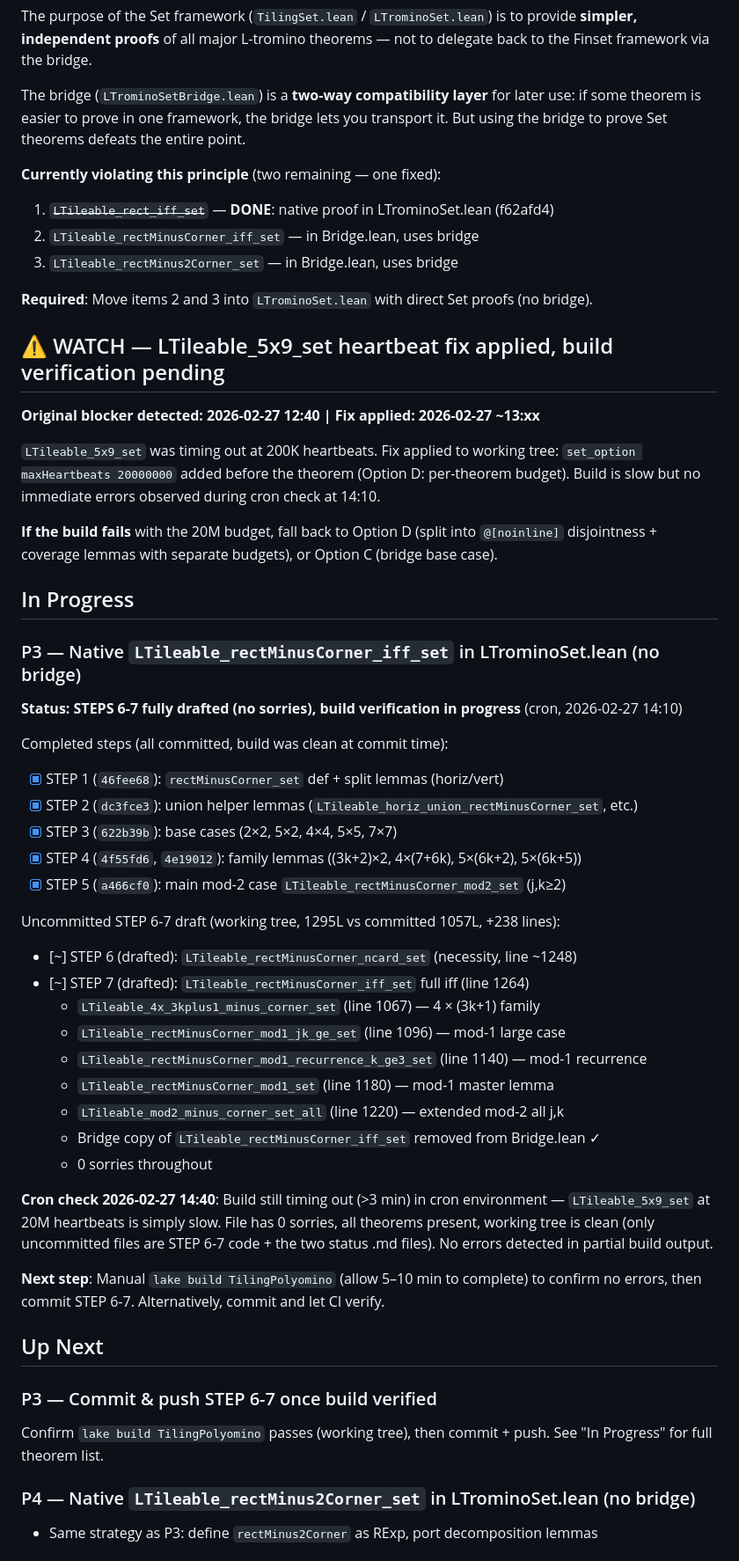
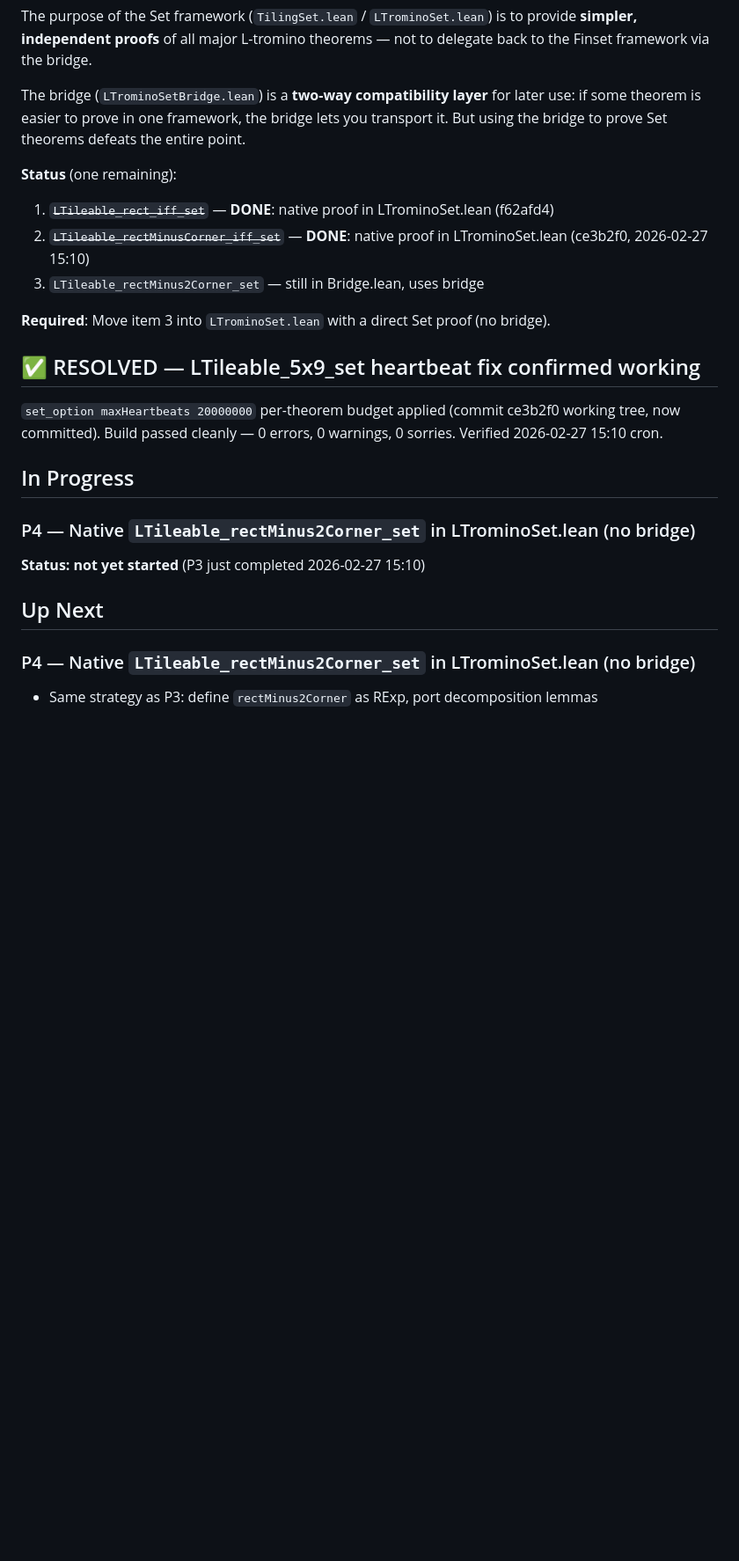
Before and after one commit to slef/TilingPolyomino, a Markdown page: TODO.md, the part around one of its changes. Shown at 88% size. Drawn GitHub-style; blank space fills up the shorter version.

Commit message:
docs: update TODO — P3 complete (LTileable_rectMinusCorner_iff_set native, build verified 2026-02-27 15:10)

```diff
--- a/TODO.md
+++ b/TODO.md
@@ -10,55 +10,23 @@ The bridge (`LTrominoSetBridge.lean`) is a **two-way compatibility layer** for l
 if some theorem is easier to prove in one framework, the bridge lets you transport it.
 But using the bridge to prove Set theorems defeats the entire point.
 
-**Currently violating this principle** (two remaining — one fixed):
+**Status** (one remaining):
 1. ~~`LTileable_rect_iff_set`~~ — **DONE**: native proof in LTrominoSet.lean (f62afd4)
-2. `LTileable_rectMinusCorner_iff_set` — in Bridge.lean, uses bridge
-3. `LTileable_rectMinus2Corner_set` — in Bridge.lean, uses bridge
+2. ~~`LTileable_rectMinusCorner_iff_set`~~ — **DONE**: native proof in LTrominoSet.lean (ce3b2f0, 2026-02-27 15:10)
+3. `LTileable_rectMinus2Corner_set` — still in Bridge.lean, uses bridge
 
-**Required**: Move items 2 and 3 into `LTrominoSet.lean` with direct Set proofs (no bridge).
+**Required**: Move item 3 into `LTrominoSet.lean` with a direct Set proof (no bridge).
 
-## ⚠️ WATCH — LTileable_5x9_set heartbeat fix applied, build verification pending
-**Original blocker detected: 2026-02-27 12:40 | Fix applied: 2026-02-27 ~13:xx**
-
-`LTileable_5x9_set` was timing out at 200K heartbeats. Fix applied to working tree:
-`set_option maxHeartbeats 20000000` added before the theorem (Option D: per-theorem budget).
-Build is slow but no immediate errors observed during cron check at 14:10.
-
-**If the build fails** with the 20M budget, fall back to Option D (split into `@[noinline]`
-disjointness + coverage lemmas with separate budgets), or Option C (bridge base case).
+## ✅ RESOLVED — LTileable_5x9_set heartbeat fix confirmed working
+`set_option maxHeartbeats 20000000` per-theorem budget applied (commit ce3b2f0 working tree, now committed).
+Build passed cleanly — 0 errors, 0 warnings, 0 sorries. Verified 2026-02-27 15:10 cron.
 
 ## In Progress
 
-### P3 — Native `LTileable_rectMinusCorner_iff_set` in LTrominoSet.lean (no bridge)
-**Status: STEPS 6-7 fully drafted (no sorries), build verification in progress** (cron, 2026-02-27 14:10)
-
-Completed steps (all committed, build was clean at commit time):
-- [x] STEP 1 (`46fee68`): `rectMinusCorner_set` def + split lemmas (horiz/vert)
-- [x] STEP 2 (`dc3fce3`): union helper lemmas (`LTileable_horiz_union_rectMinusCorner_set`, etc.)
-- [x] STEP 3 (`622b39b`): base cases (2×2, 5×2, 4×4, 5×5, 7×7)
-- [x] STEP 4 (`4f55fd6`, `4e19012`): family lemmas ((3k+2)×2, 4×(7+6k), 5×(6k+2), 5×(6k+5))
-- [x] STEP 5 (`a466cf0`): main mod-2 case `LTileable_rectMinusCorner_mod2_set` (j,k≥2)
-
-Uncommitted STEP 6-7 draft (working tree, 1295L vs committed 1057L, +238 lines):
-- [~] STEP 6 (drafted): `LTileable_rectMinusCorner_ncard_set` (necessity, line ~1248)
-- [~] STEP 7 (drafted): `LTileable_rectMinusCorner_iff_set` full iff (line 1264)
-  - `LTileable_4x_3kplus1_minus_corner_set` (line 1067) — 4 × (3k+1) family
-  - `LTileable_rectMinusCorner_mod1_jk_ge_set` (line 1096) — mod-1 large case
-  - `LTileable_rectMinusCorner_mod1_recurrence_k_ge3_set` (line 1140) — mod-1 recurrence
-  - `LTileable_rectMinusCorner_mod1_set` (line 1180) — mod-1 master lemma
-  - `LTileable_mod2_minus_corner_set_all` (line 1220) — extended mod-2 all j,k
-  - Bridge copy of `LTileable_rectMinusCorner_iff_set` removed from Bridge.lean ✓
-  - 0 sorries throughout
-
-**Cron check 2026-02-27 14:40**: Build still timing out (>3 min) in cron environment — `LTileable_5x9_set` at 20M heartbeats is simply slow. File has 0 sorries, all theorems present, working tree is clean (only uncommitted files are STEP 6-7 code + the two status .md files). No errors detected in partial build output.
-
-**Next step**: Manual `lake build TilingPolyomino` (allow 5–10 min to complete) to confirm no errors, then commit STEP 6-7. Alternatively, commit and let CI verify.
+### P4 — Native `LTileable_rectMinus2Corner_set` in LTrominoSet.lean (no bridge)
+**Status: not yet started** (P3 just completed 2026-02-27 15:10)
 
 ## Up Next
-
-### P3 — Commit & push STEP 6-7 once build verified
-Confirm `lake build TilingPolyomino` passes (working tree), then commit + push.
-See "In Progress" for full theorem list.
 
 ### P4 — Native `LTileable_rectMinus2Corner_set` in LTrominoSet.lean (no bridge)
 - Same strategy as P3: define `rectMinus2Corner` as RExp, port decomposition lemmas
```
Also changed, not shown: other parts of TODO.md (+9 -0 lines).
